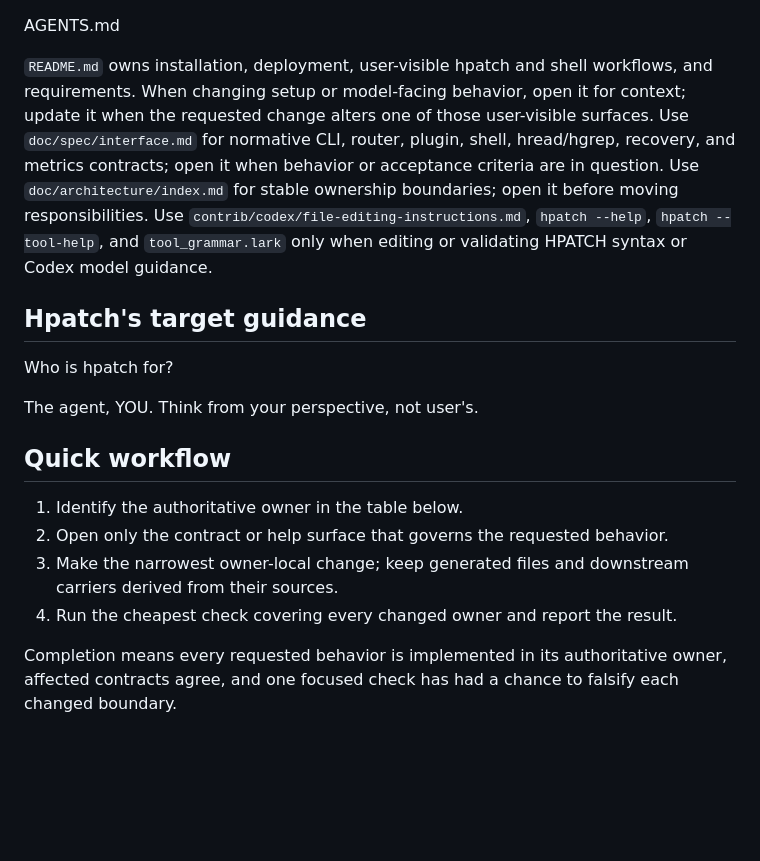
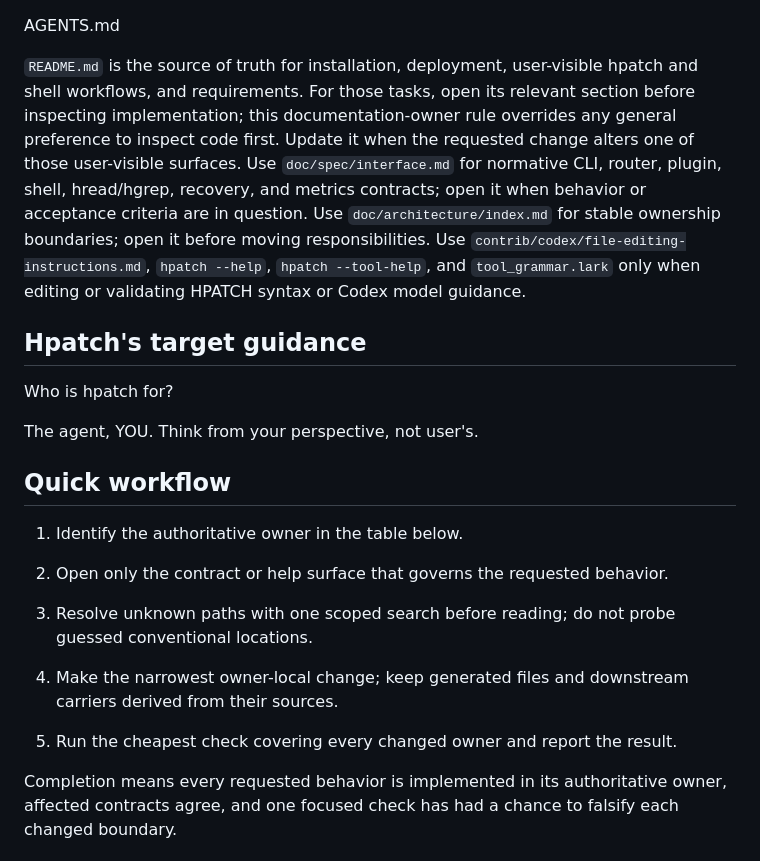
Before and after one commit to yusing/hpatch, a Markdown page: AGENTS.md, the part around the change. GitHub-like rendering; blank space fills up the shorter version.

Commit message:
docs: clarify README ownership and path discovery workflow
State that README is the authoritative source for installation and
user-facing workflows, require scoped path searches before reading
unknown files, and update the quick workflow numbering.

```diff
--- a/AGENTS.md
+++ b/AGENTS.md
@@ -1,6 +1,6 @@
 AGENTS.md
 
-`README.md` owns installation, deployment, user-visible hpatch and shell workflows, and requirements. When changing setup or model-facing behavior, open it for context; update it when the requested change alters one of those user-visible surfaces. Use `doc/spec/interface.md` for normative CLI, router, plugin, shell, hread/hgrep, recovery, and metrics contracts; open it when behavior or acceptance criteria are in question. Use `doc/architecture/index.md` for stable ownership boundaries; open it before moving responsibilities. Use `contrib/codex/file-editing-instructions.md`, `hpatch --help`, `hpatch --tool-help`, and `tool_grammar.lark` only when editing or validating HPATCH syntax or Codex model guidance.
+`README.md` is the source of truth for installation, deployment, user-visible hpatch and shell workflows, and requirements. For those tasks, open its relevant section before inspecting implementation; this documentation-owner rule overrides any general preference to inspect code first. Update it when the requested change alters one of those user-visible surfaces. Use `doc/spec/interface.md` for normative CLI, router, plugin, shell, hread/hgrep, recovery, and metrics contracts; open it when behavior or acceptance criteria are in question. Use `doc/architecture/index.md` for stable ownership boundaries; open it before moving responsibilities. Use `contrib/codex/file-editing-instructions.md`, `hpatch --help`, `hpatch --tool-help`, and `tool_grammar.lark` only when editing or validating HPATCH syntax or Codex model guidance.
 
 ## Hpatch's target guidance
 
@@ -12,8 +12,10 @@ The agent, YOU. Think from your perspective, not user's.
 
 1. Identify the authoritative owner in the table below.
 2. Open only the contract or help surface that governs the requested behavior.
-3. Make the narrowest owner-local change; keep generated files and downstream carriers derived from their sources.
-4. Run the cheapest check covering every changed owner and report the result.
+
+3. Resolve unknown paths with one scoped search before reading; do not probe guessed conventional locations.
+4. Make the narrowest owner-local change; keep generated files and downstream carriers derived from their sources.
+5. Run the cheapest check covering every changed owner and report the result.
 
 Completion means every requested behavior is implemented in its authoritative owner, affected contracts agree, and one focused check has had a chance to falsify each changed boundary.
 
```
